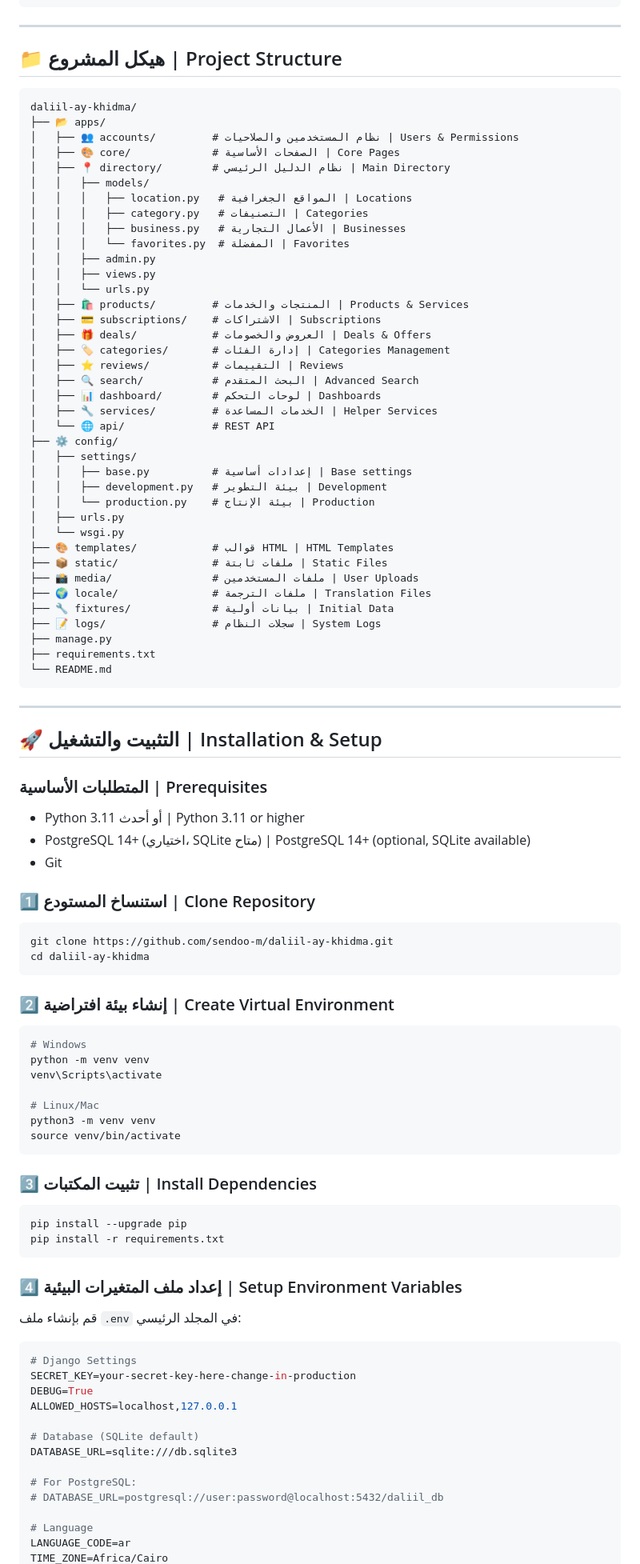
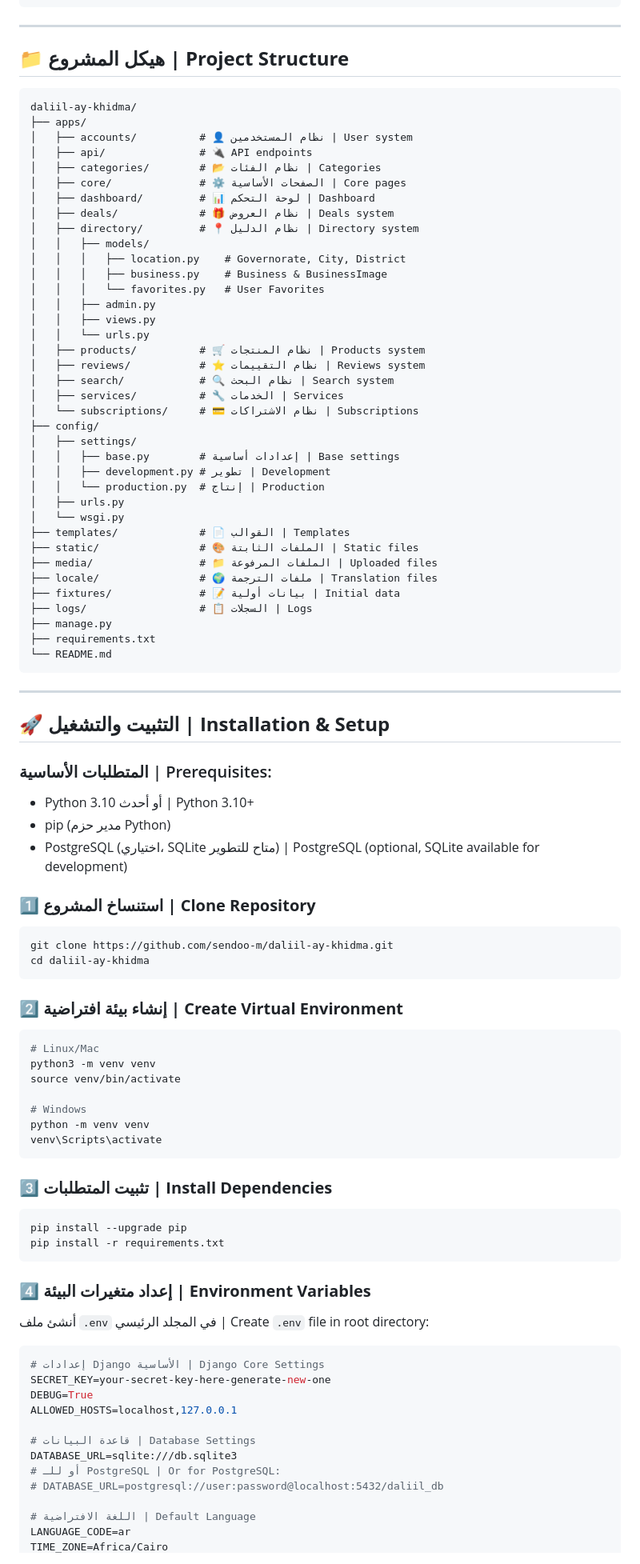
Before and after one commit to sendoo-m/daliil-ay-khidma, a Markdown page: README.md, the part around one of its changes. Shown at 80% size. Drawn GitHub-style.

Commit message:
feat: Improve Arabic and English language quality in README

````diff
--- a/README.md
+++ b/README.md
@@ -154,44 +150,43 @@ Testing: pytest + pytest-django
 
 ---
 
-## 📁 هيكل المشروع | Project Structure
+## 📁 **هيكل المشروع | Project Structure**
 
 ```
 daliil-ay-khidma/
-├── 📂 apps/
-│   ├── 👥 accounts/         # نظام المستخدمين والصلاحيات | Users & Permissions
-│   ├── 🎨 core/             # الصفحات الأساسية | Core Pages
-│   ├── 📍 directory/        # نظام الدليل الرئيسي | Main Directory
+├── apps/
+│   ├── accounts/          # 👤 نظام المستخدمين | User system
+│   ├── api/               # 🔌 API endpoints
+│   ├── categories/        # 📂 نظام الفئات | Categories
+│   ├── core/              # ⚙️ الصفحات الأساسية | Core pages
+│   ├── dashboard/         # 📊 لوحة التحكم | Dashboard
+│   ├── deals/             # 🎁 نظام العروض | Deals system
+│   ├── directory/         # 📍 نظام الدليل | Directory system
 │   │   ├── models/
-│   │   │   ├── location.py   # المواقع الجغرافية | Locations
-│   │   │   ├── category.py   # التصنيفات | Categories
-│   │   │   ├── business.py   # الأعمال التجارية | Businesses
-│   │   │   └── favorites.py  # المفضلة | Favorites
+│   │   │   ├── location.py    # Governorate, City, District
+│   │   │   ├── business.py    # Business & BusinessImage
+│   │   │   └── favorites.py   # User Favorites
 │   │   ├── admin.py
 │   │   ├── views.py
 │   │   └── urls.py
-│   ├── 🛍️ products/         # المنتجات والخدمات | Products & Services
-│   ├── 💳 subscriptions/    # الاشتراكات | Subscriptions
-│   ├── 🎁 deals/            # العروض والخصومات | Deals & Offers
-│   ├── 🏷️ categories/       # إدارة الفئات | Categories Management
-│   ├── ⭐ reviews/          # التقييمات | Reviews
-│   ├── 🔍 search/           # البحث المتقدم | Advanced Search
-│   ├── 📊 dashboard/        # لوحات التحكم | Dashboards
-│   ├── 🔧 services/         # الخدمات المساعدة | Helper Services
-│   └── 🌐 api/              # REST API
-├── ⚙️ config/
+│   ├── products/          # 🛒 نظام المنتجات | Products system
+│   ├── reviews/           # ⭐ نظام التقييمات | Reviews system
+│   ├── search/            # 🔍 نظام البحث | Search system
+│   ├── services/          # 🔧 الخدمات | Services
+│   └── subscriptions/     # 💳 نظام الاشتراكات | Subscriptions
+├── config/
 │   ├── settings/
-│   │   ├── base.py          # إعدادات أساسية | Base settings
-│   │   ├── development.py   # بيئة التطوير | Development
-│   │   └── production.py    # بيئة الإنتاج | Production
+│   │   ├── base.py        # إعدادات أساسية | Base settings
+│   │   ├── development.py # تطوير | Development
+│   │   └── production.py  # إنتاج | Production
 │   ├── urls.py
 │   └── wsgi.py
-├── 🎨 templates/            # قوالب HTML | HTML Templates
-├── 📦 static/               # ملفات ثابتة | Static Files
-├── 📸 media/                # ملفات المستخدمين | User Uploads
-├── 🌍 locale/               # ملفات الترجمة | Translation Files
-├── 🔧 fixtures/             # بيانات أولية | Initial Data
-├── 📝 logs/                 # سجلات النظام | System Logs
+├── templates/             # 📄 القوالب | Templates
+├── static/                # 🎨 الملفات الثابتة | Static files
+├── media/                 # 📁 الملفات المرفوعة | Uploaded files
+├── locale/                # 🌍 ملفات الترجمة | Translation files
+├── fixtures/              # 📝 بيانات أولية | Initial data
+├── logs/                  # 📋 السجلات | Logs
 ├── manage.py
 ├── requirements.txt
 └── README.md
@@ -199,50 +194,49 @@ daliil-ay-khidma/
 
 ---
 
-## 🚀 التثبيت والتشغيل | Installation & Setup
+## 🚀 **التثبيت والتشغيل | Installation & Setup**
 
-### المتطلبات الأساسية | Prerequisites
-- Python 3.11 أو أحدث | Python 3.11 or higher
-- PostgreSQL 14+ (اختياري، SQLite متاح) | PostgreSQL 14+ (optional, SQLite available)
-- Git
+### المتطلبات الأساسية | Prerequisites:
+- Python 3.10 أو أحدث | Python 3.10+
+- pip (مدير حزم Python)
+- PostgreSQL (اختياري، SQLite متاح للتطوير) | PostgreSQL (optional, SQLite available for development)
 
-### 1️⃣ استنساخ المستودع | Clone Repository
+### 1️⃣ **استنساخ المشروع | Clone Repository**
 ```bash
 git clone https://github.com/sendoo-m/daliil-ay-khidma.git
 cd daliil-ay-khidma
 ```
 
-### 2️⃣ إنشاء بيئة افتراضية | Create Virtual Environment
+### 2️⃣ **إنشاء بيئة افتراضية | Create Virtual Environment**
 ```bash
+# Linux/Mac
+python3 -m venv venv
+source venv/bin/activate
+
 # Windows
 python -m venv venv
 venv\Scripts\activate
-
-# Linux/Mac
-python3 -m venv venv
-source venv/bin/activate
 ```
 
-### 3️⃣ تثبيت المكتبات | Install Dependencies
+### 3️⃣ **تثبيت المتطلبات | Install Dependencies**
 ```bash
 pip install --upgrade pip
 pip install -r requirements.txt
 ```
 
-### 4️⃣ إعداد ملف المتغيرات البيئية | Setup Environment Variables
-قم بإنشاء ملف `.env` في المجلد الرئيسي:
+### 4️⃣ **إعداد متغيرات البيئة | Environment Variables**
+أنشئ ملف `.env` في المجلد الرئيسي | Create `.env` file in root directory:
 ```env
-# Django Settings
-SECRET_KEY=your-secret-key-here-change-in-production
+# إعدادات Django الأساسية | Django Core Settings
+SECRET_KEY=your-secret-key-here-generate-new-one
 DEBUG=True
 ALLOWED_HOSTS=localhost,127.0.0.1
 
-# Database (SQLite default)
+# قاعدة البيانات | Database Settings
 DATABASE_URL=sqlite:///db.sqlite3
-
-# For PostgreSQL:
+# أو للـ PostgreSQL | Or for PostgreSQL:
 # DATABASE_URL=postgresql://user:password@localhost:5432/daliil_db
 
-# Language
+# اللغة الافتراضية | Default Language
 LANGUAGE_CODE=ar
 TIME_ZONE=Africa/Cairo
````
Also changed, not shown: other parts of README.md (+330 -300 lines).
